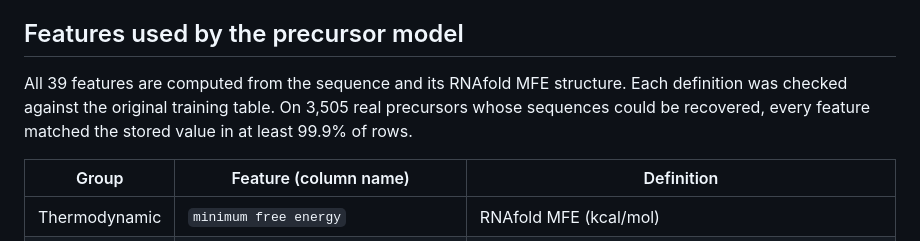
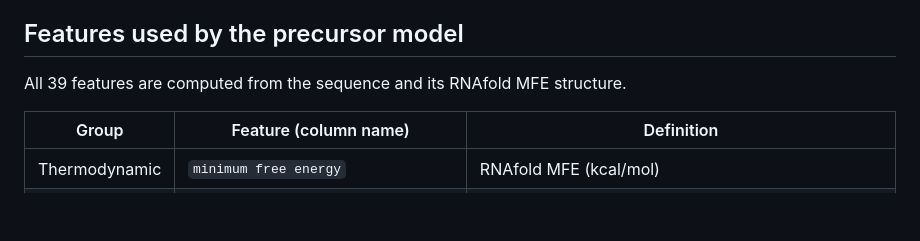
Before and after one commit to PragyaKesar/mirule-repo, a Markdown page: README.md, the part around the change. Drawn GitHub-style; blank space fills up the shorter version.

```diff
--- a/README.md
+++ b/README.md
@@ -82,7 +82,7 @@ The web front end is PHP on Apache. It calls the Python back end (`mirule/predic
 
 ## Features used by the precursor model
 
-All 39 features are computed from the sequence and its RNAfold MFE structure. Each definition was checked against the original training table. On 3,505 real precursors whose sequences could be recovered, every feature matched the stored value in at least 99.9% of rows.
+All 39 features are computed from the sequence and its RNAfold MFE structure.
 
 | Group | Feature (column name) | Definition |
 |---|---|---|
```
